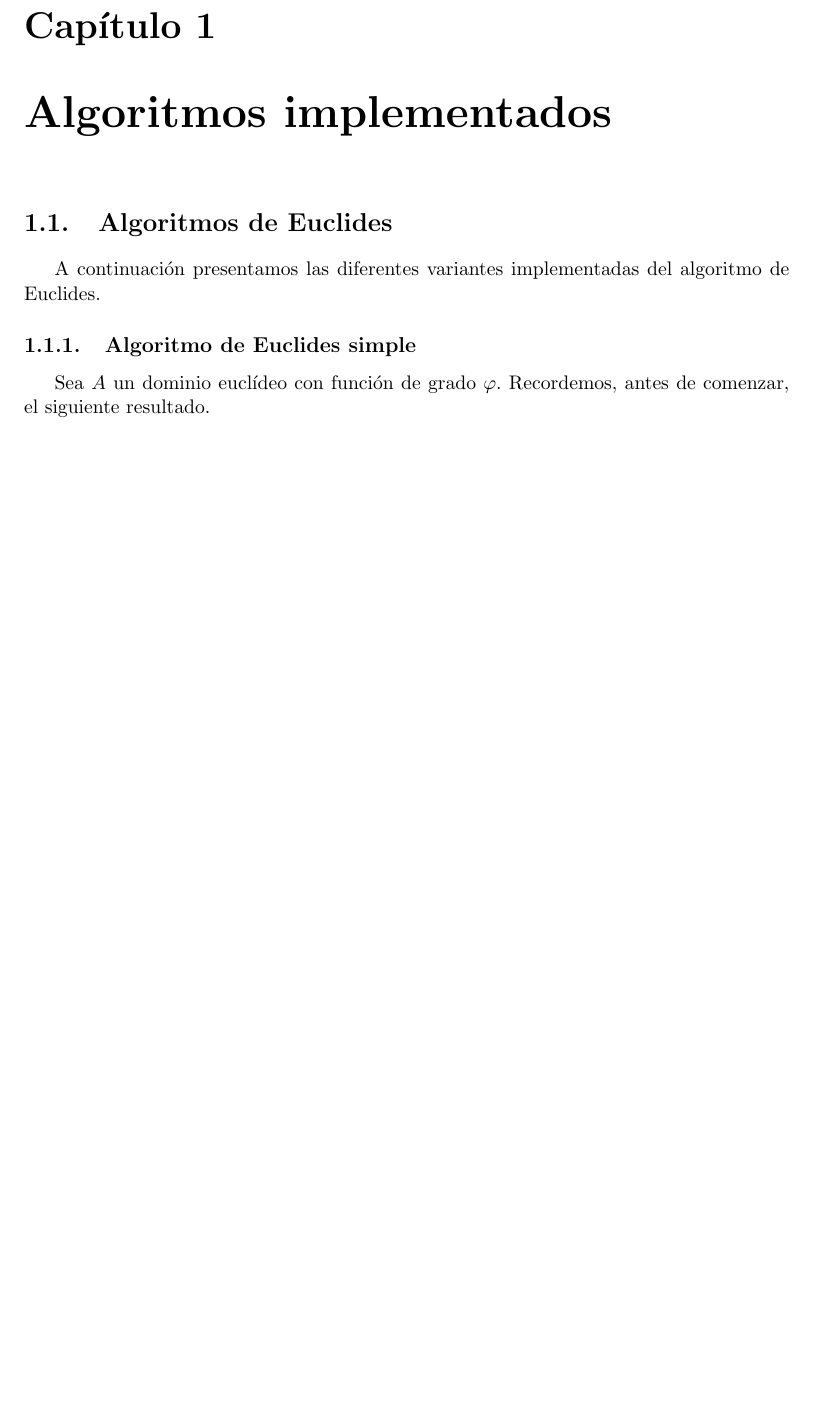
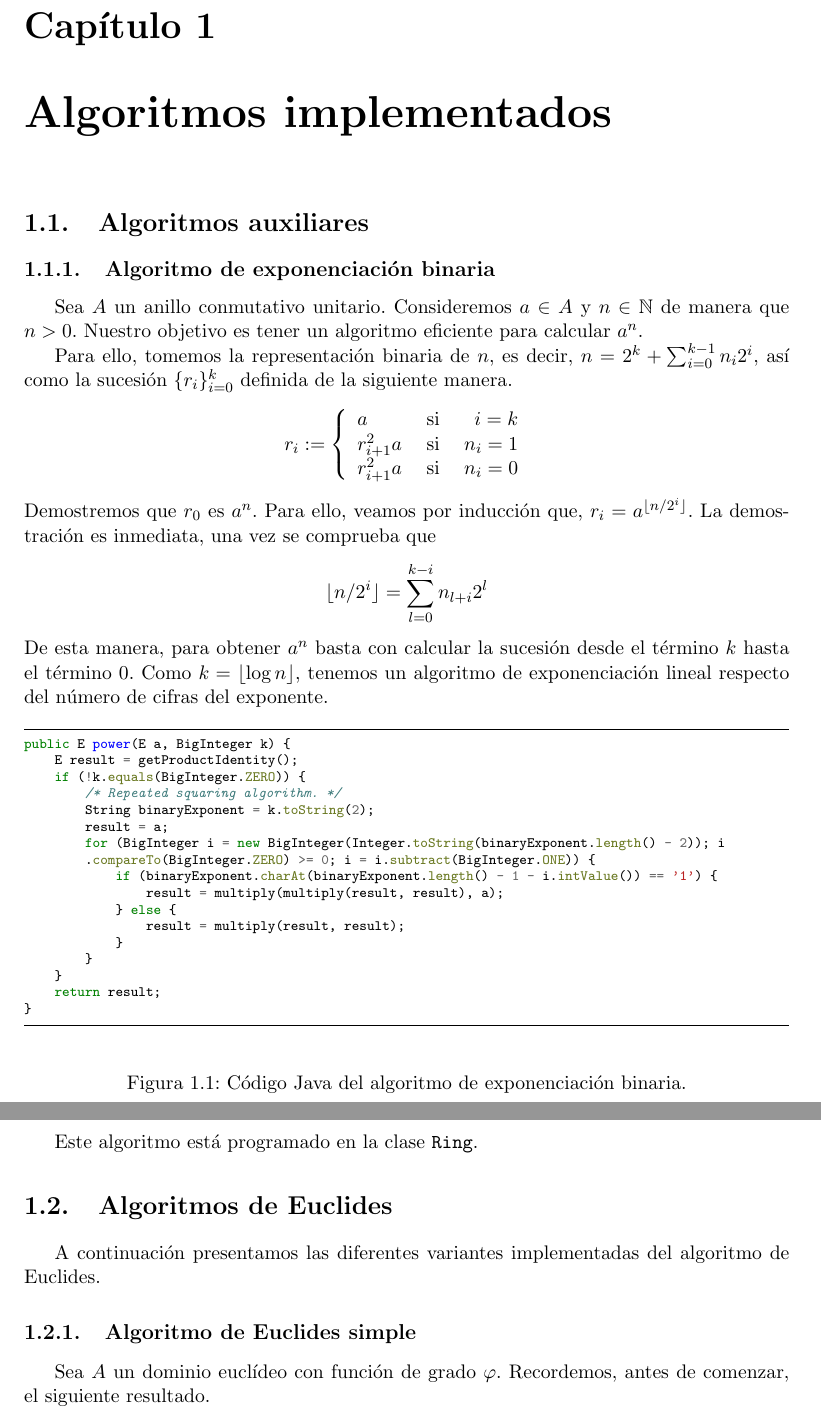
Before and after one commit to alvarogatenorio/Computer-Algebra, a LaTeX document (doc/documentacion.tex): part of page 3 of 5 before the commit and two parts of pages 3 and 4 of 6 after it, the two joined at a grey line, cut so that both start at the same text, the shorter picture padded with empty space. Compiled offline with pdfLaTeX.

Commit message:
docs updated

```diff
--- a/doc/documentacion.tex
+++ b/doc/documentacion.tex
@@ -17,6 +17,53 @@
 	\end{abstract}
 	\tableofcontents
 	\chapter{Algoritmos implementados}
+	\section{Algoritmos auxiliares}
+	\subsection{Algoritmo de exponenciación binaria}
+	Sea $A$ un anillo conmutativo unitario. Consideremos $a\in A$ y $n\in \N$ de manera que $n>0$. Nuestro objetivo es tener un algoritmo eficiente para calcular $a^n$.
+
+	Para ello, tomemos la representación binaria de $n$, es decir, $n= 2^k+\sum_{i=0}^{k-1}n_i2^i$, así como la sucesión $\{r_i\}_{i=0}^{k}$ definida de la siguiente manera.
+	\begin{equation*}
+		r_i:=\left\{\begin{array}{lcr}
+			a &\text{ si }& i=k\\
+			r_{i+1}^2a &\text{si}& n_i=1\\
+			r_{i+1}^2a &\text{si}& n_i=0
+		\end{array}\right.
+	\end{equation*}
+	Demostremos que $r_0$ es $a^n$. Para ello, veamos por inducción que, $r_i= a^{\lfloor n/2^i\rfloor}$. La demostración es inmediata, una vez se comprueba que
+	\begin{equation*}
+		\lfloor n/2^i\rfloor = \sum_{l=0}^{k-i}n_{l+i}2^{l}
+	\end{equation*}
+De esta manera, para obtener $a^n$ basta con calcular la sucesión desde el término $k$ hasta el término $0$. Como $k=\lfloor\log n\rfloor$, tenemos un algoritmo de exponenciación lineal respecto del número de cifras del exponente.
+	\begin{figure}[H]
+		\begin{minted}
+			[frame=lines,
+			framesep=2mm,
+			baselinestretch=1,
+			fontsize=\scriptsize,
+			tabsize=4]
+			{java}
+public E power(E a, BigInteger k) {
+	E result = getProductIdentity();
+	if (!k.equals(BigInteger.ZERO)) {
+		/* Repeated squaring algorithm. */
+		String binaryExponent = k.toString(2);
+		result = a;
+		for (BigInteger i = new BigInteger(Integer.toString(binaryExponent.length() - 2)); i
+		.compareTo(BigInteger.ZERO) >= 0; i = i.subtract(BigInteger.ONE)) {
+			if (binaryExponent.charAt(binaryExponent.length() - 1 - i.intValue()) == '1') {
+				result = multiply(multiply(result, result), a);
+			} else {
+				result = multiply(result, result);
+			}
+		}
+	}
+	return result;
+}
+		\end{minted}
+		\caption{Código Java del algoritmo de exponenciación binaria.}
+		\label{rep_sqr}
+	\end{figure}
+Este algoritmo está programado en la clase \mintinline{java}{Ring}.
 	\section{Algoritmos de Euclides}
 	A continuación presentamos las diferentes variantes implementadas del algoritmo de Euclides.
 	\subsection{Algoritmo de Euclides simple}
```
Also changed, not shown: doc/documentacion.pdf, 2 other files.
